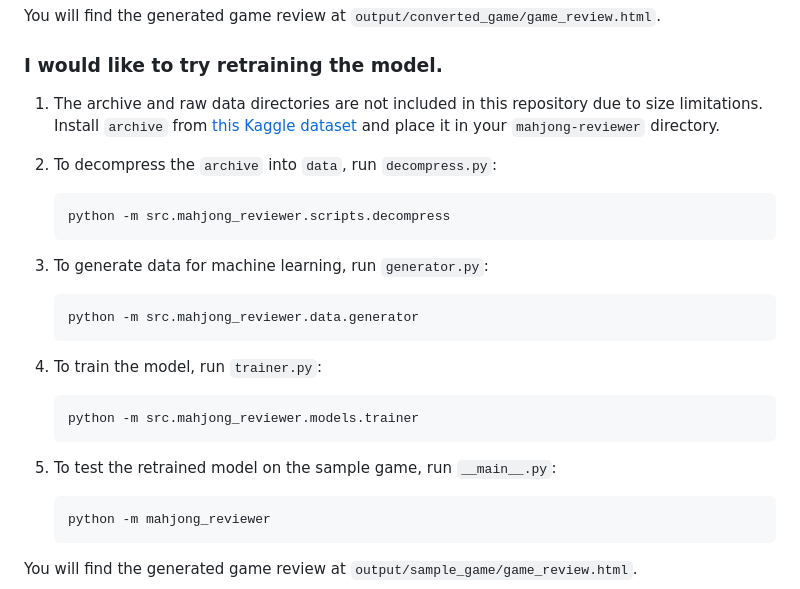
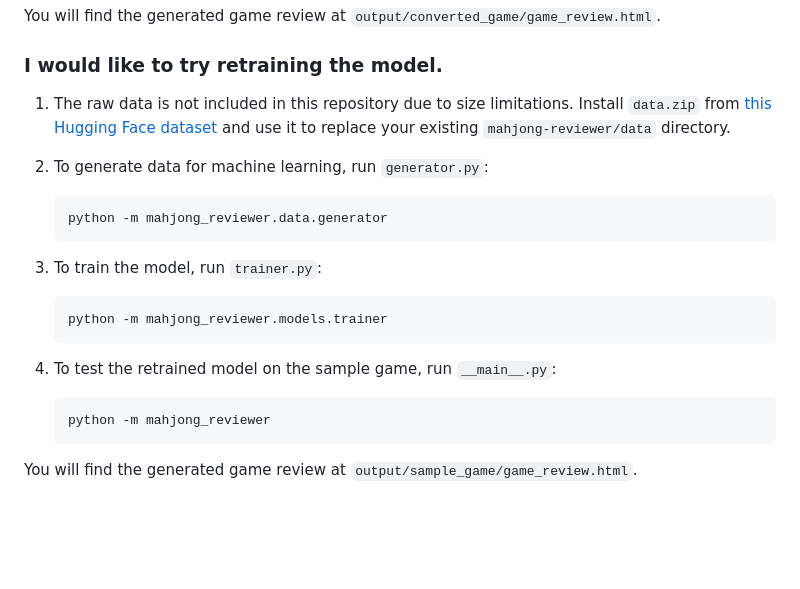
Before and after one commit to arthur-nghiem/mahjong-reviewer, a Markdown page: README.md, the part around the change. Drawn GitHub-style; blank space fills up the shorter version.

````diff
--- a/README.md
+++ b/README.md
@@ -129,23 +129,18 @@ You will find the generated game review at `output/converted_game/game_review.ht
 
 ### I would like to try retraining the model.
 
-1. The archive and raw data directories are not included in this repository due to size limitations. Install `archive` from [this Kaggle dataset](https://www.kaggle.com/datasets/shokanekolouis/tenhou-to-mjai) and place it in your `mahjong-reviewer` directory.
+1. The raw data is not included in this repository due to size limitations. Install `data.zip` from [this Hugging Face dataset](https://huggingface.co/datasets/ampy-b/mahjong/blob/main/data.zip) and use it to replace your existing `mahjong-reviewer/data` directory.
 
-2. To decompress the `archive` into `data`, run `decompress.py`:
+2. To generate data for machine learning, run `generator.py`:
     ```sh
-    python -m src.mahjong_reviewer.scripts.decompress
-   ```
-
-3. To generate data for machine learning, run `generator.py`:
-    ```sh
-    python -m src.mahjong_reviewer.data.generator
+    python -m mahjong_reviewer.data.generator
     ```
 
-4. To train the model, run `trainer.py`:
+3. To train the model, run `trainer.py`:
     ```sh
-    python -m src.mahjong_reviewer.models.trainer
+    python -m mahjong_reviewer.models.trainer
     ```
-5. To test the retrained model on the sample game, run `__main__.py`:
+4. To test the retrained model on the sample game, run `__main__.py`:
     ```sh
     python -m mahjong_reviewer
     ```
````
